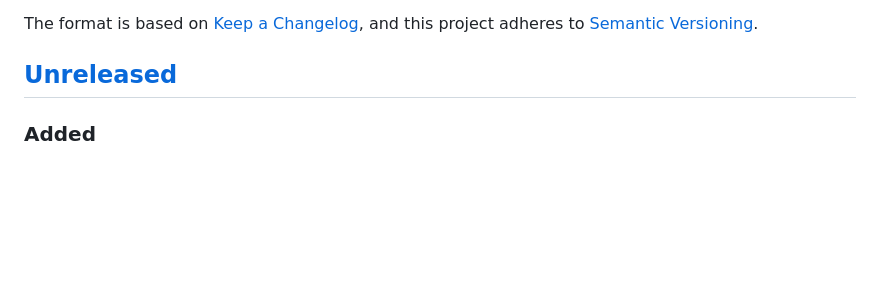
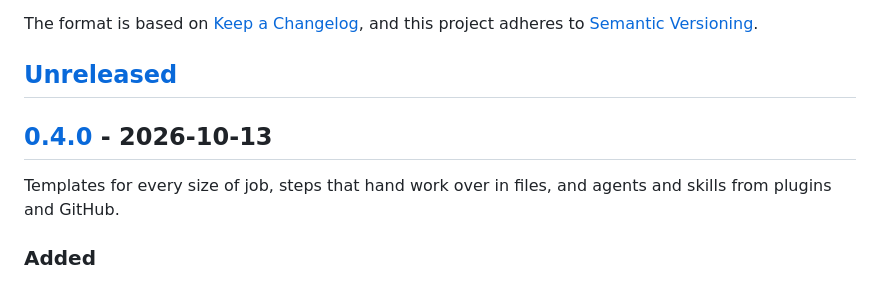
Before and after one commit to alaturqua/skill-canvas, a Markdown page: CHANGELOG.md, the part around one of its changes. Drawn GitHub-style; blank space fills up the shorter version.

```diff
--- a/CHANGELOG.md
+++ b/CHANGELOG.md
@@ -7,6 +7,10 @@ The format is based on [Keep a Changelog](https://keepachangelog.com/en/1.1.0/),
 and this project adheres to [Semantic Versioning](https://semver.org/spec/v2.0.0.html).
 
 ## [Unreleased]
+
+## [0.4.0] - 2026-10-13
+
+Templates for every size of job, steps that hand work over in files, and agents and skills from plugins and GitHub.
 
 ### Added
 
```
Also changed, not shown: other parts of CHANGELOG.md (+2 -1 lines), README.md (+3 -2 lines), docs/images/starters.png, 3 other files.
